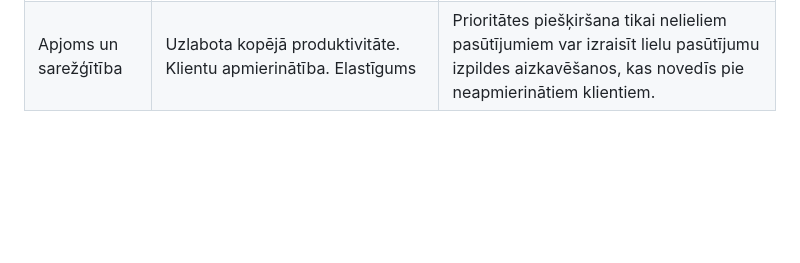
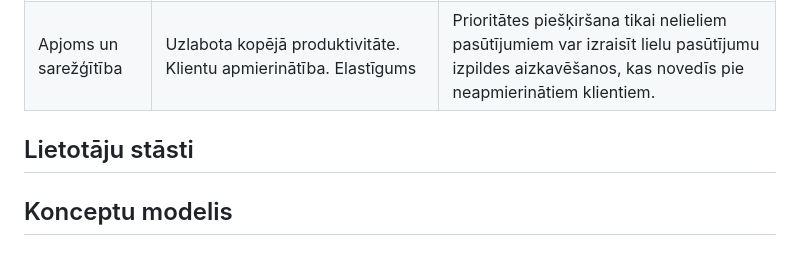
Before and after one commit to LindaSlapina/proj_lab, a Markdown page: README.md, the part around the change. GitHub-like rendering; blank space fills up the shorter version.

```diff
--- a/README.md
+++ b/README.md
@@ -45,3 +45,10 @@ Kavēšanās minimizācija: ja uzņēmums vispirms koncentrējas uz lieliem pas
 | Klientu prioritāte  |Ātra izskaitļošana izmantojot formulu un precīza efektivitātes plānošana| Nepareizi izvēlēti faktori var samazināt efektivitāti.   |
 | APS                | Paaugstināta efektivitāte, elastība un izmaksu samazināšana, pateicoties resursu optimizācijai. | Augstas ieviešanas izmaksas, sarežģīta integrācija ar citām sistēmām un atkarība no precīziem datiem reāllaikā, lai maksimāli izmantotu iespējas.  |
 | Apjoms un sarežģītība| Uzlabota kopējā produktivitāte. Klientu apmierinātība. Elastīgums  | Prioritātes piešķiršana tikai nelieliem pasūtījumiem var izraisīt lielu pasūtījumu izpildes aizkavēšanos, kas novedīs pie neapmierinātiem klientiem. |
+
+
+
+## Lietotāju stāsti
+
+
+## Konceptu modelis
```
